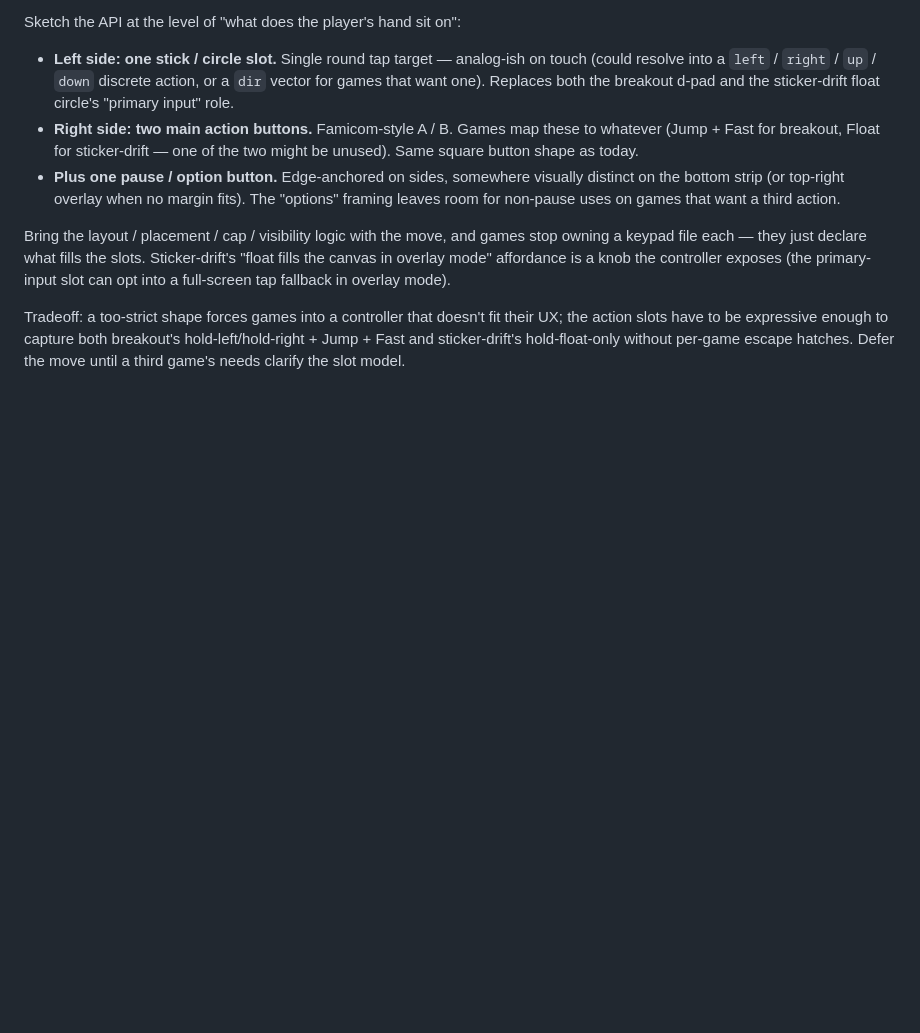
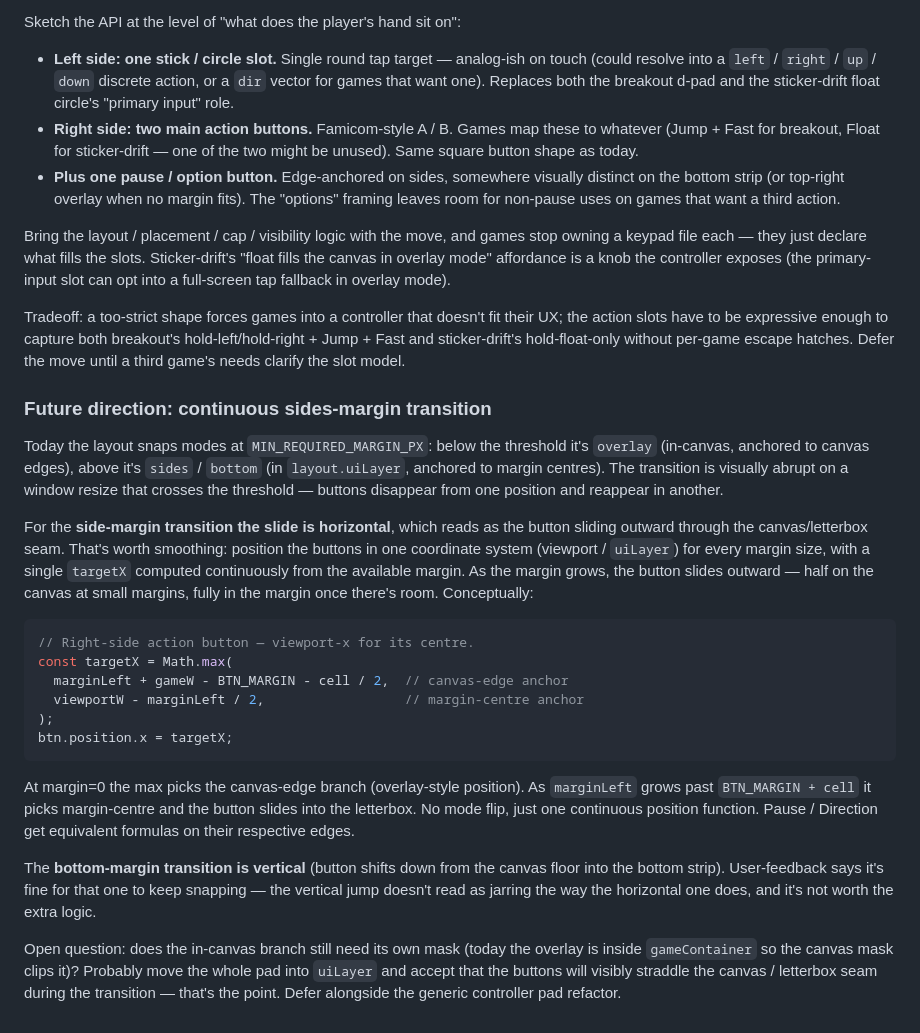
Before and after one commit to tatat/pon-games-playgrond, a Markdown page: docs/architecture/input.md, the part around the change. Rendered like a GitHub page; blank space fills up the shorter version.

Commit message:
docs(input): note continuous sides-margin transition, leave bottom snapping
Two more memos for the next consolidation pass:

- Horizontal side-margin transition reads as the button sliding
  through the canvas / letterbox seam. Worth smoothing into one
  viewport-x formula that picks `max(canvas-edge, margin-centre)`
  so the button continuously slides outward as the margin grows.
- Vertical bottom-margin transition can stay binary — the user
  flagged the snap as fine there, not worth the extra logic.

Co-Authored-By: Claude Opus 4.7 (1M context) <noreply@anthropic.com>

````diff
--- a/docs/architecture/input.md
+++ b/docs/architecture/input.md
@@ -245,3 +245,24 @@ Sketch the API at the level of "what does the player's hand sit on":
 Bring the layout / placement / cap / visibility logic with the move, and games stop owning a keypad file each — they just declare what fills the slots. Sticker-drift's "float fills the canvas in overlay mode" affordance is a knob the controller exposes (the primary-input slot can opt into a full-screen tap fallback in overlay mode).
 
 Tradeoff: a too-strict shape forces games into a controller that doesn't fit their UX; the action slots have to be expressive enough to capture both breakout's hold-left/hold-right + Jump + Fast and sticker-drift's hold-float-only without per-game escape hatches. Defer the move until a third game's needs clarify the slot model.
+
+### Future direction: continuous sides-margin transition
+
+Today the layout snaps modes at `MIN_REQUIRED_MARGIN_PX`: below the threshold it's `overlay` (in-canvas, anchored to canvas edges), above it's `sides` / `bottom` (in `layout.uiLayer`, anchored to margin centres). The transition is visually abrupt on a window resize that crosses the threshold — buttons disappear from one position and reappear in another.
+
+For the **side-margin transition the slide is horizontal**, which reads as the button sliding outward through the canvas/letterbox seam. That's worth smoothing: position the buttons in one coordinate system (viewport / `uiLayer`) for every margin size, with a single `targetX` computed continuously from the available margin. As the margin grows, the button slides outward — half on the canvas at small margins, fully in the margin once there's room. Conceptually:
+
+```typescript
+// Right-side action button — viewport-x for its centre.
+const targetX = Math.max(
+  marginLeft + gameW - BTN_MARGIN - cell / 2,  // canvas-edge anchor
+  viewportW - marginLeft / 2,                  // margin-centre anchor
+);
+btn.position.x = targetX;
+```
+
+At margin=0 the max picks the canvas-edge branch (overlay-style position). As `marginLeft` grows past `BTN_MARGIN + cell` it picks margin-centre and the button slides into the letterbox. No mode flip, just one continuous position function. Pause / Direction get equivalent formulas on their respective edges.
+
+The **bottom-margin transition is vertical** (button shifts down from the canvas floor into the bottom strip). User-feedback says it's fine for that one to keep snapping — the vertical jump doesn't read as jarring the way the horizontal one does, and it's not worth the extra logic.
+
+Open question: does the in-canvas branch still need its own mask (today the overlay is inside `gameContainer` so the canvas mask clips it)? Probably move the whole pad into `uiLayer` and accept that the buttons will visibly straddle the canvas / letterbox seam during the transition — that's the point. Defer alongside the generic controller pad refactor.
````
